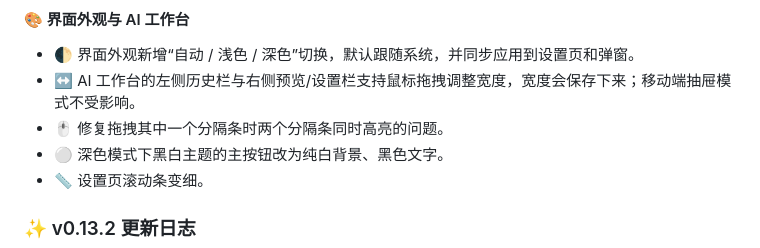
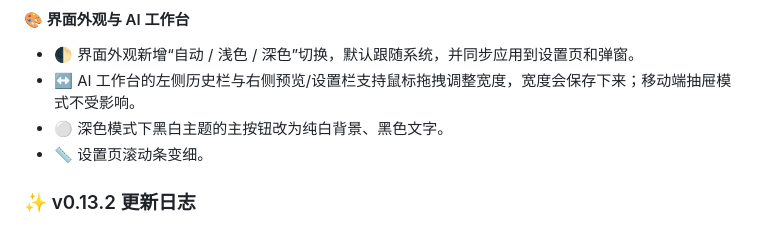
Before and after one commit to OnyxAxisOwO/PageDye, a Markdown page: CHANGELOG.md, the part around the change. Rendered like a GitHub page.

Commit message:
docs: refine v0.13.3 release notes

```diff
--- a/CHANGELOG.md
+++ b/CHANGELOG.md
@@ -4,7 +4,6 @@
 
 - 🌓 界面外观新增“自动 / 浅色 / 深色”切换，默认跟随系统，并同步应用到设置页和弹窗。
 - ↔️ AI 工作台的左侧历史栏与右侧预览/设置栏支持鼠标拖拽调整宽度，宽度会保存下来；移动端抽屉模式不受影响。
-- 🖱️ 修复拖拽其中一个分隔条时两个分隔条同时高亮的问题。
 - ⚪ 深色模式下黑白主题的主按钮改为纯白背景、黑色文字。
 - 📏 设置页滚动条变细。
 
```
